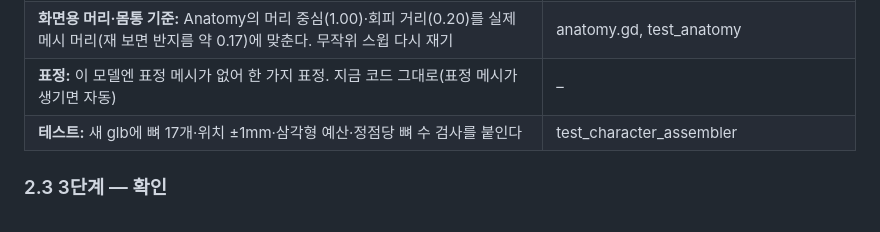
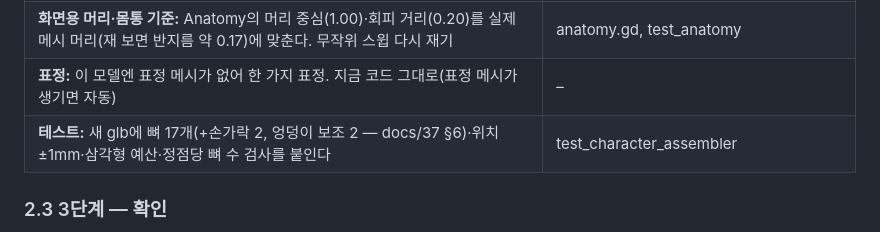
Before and after one commit to ysc1230/climb_game, a Markdown page: docs/36_tripo_apply_plan.md, the part around the change. Drawn GitHub-style.

```diff
--- a/docs/36_tripo_apply_plan.md
+++ b/docs/36_tripo_apply_plan.md
@@ -88,7 +88,7 @@ Blender로 불러 Z축 +90° 회전(앞 +X → +Y, 우리 Blender 규약)하고,
 | **호환 검사:** compatible()이 T자 모델도 통과하는지 확인한다(뼈 길이·어깨 위치만 보므로 통과 예상) | character_assembler.gd |
 | **화면용 머리·몸통 기준:** Anatomy의 머리 중심(1.00)·회피 거리(0.20)를 실제 메시 머리(재 보면 반지름 약 0.17)에 맞춘다. 무작위 스윕 다시 재기 | anatomy.gd, test_anatomy |
 | **표정:** 이 모델엔 표정 메시가 없어 한 가지 표정. 지금 코드 그대로(표정 메시가 생기면 자동) | – |
-| **테스트:** 새 glb에 뼈 17개·위치 ±1mm·삼각형 예산·정점당 뼈 수 검사를 붙인다 | test_character_assembler |
+| **테스트:** 새 glb에 뼈 17개(+손가락 2, 엉덩이 보조 2 — docs/37 §6)·위치 ±1mm·삼각형 예산·정점당 뼈 수 검사를 붙인다 | test_character_assembler |
 
 ### 2.3 3단계 — 확인
 
```
Also changed, not shown: docs/37_leg_pose_plan.md (+29 -1 lines), docs/images/leg_step4_blender_after.png (added), docs/images/leg_step4_blender_before.png (added), docs/images/leg_step4_high_after.png (added), docs/images/leg_step4_high_before.png (added), docs/images/leg_step4_side_after.png (added), docs/images/leg_step4_side_before.png (added), 7 other files.
